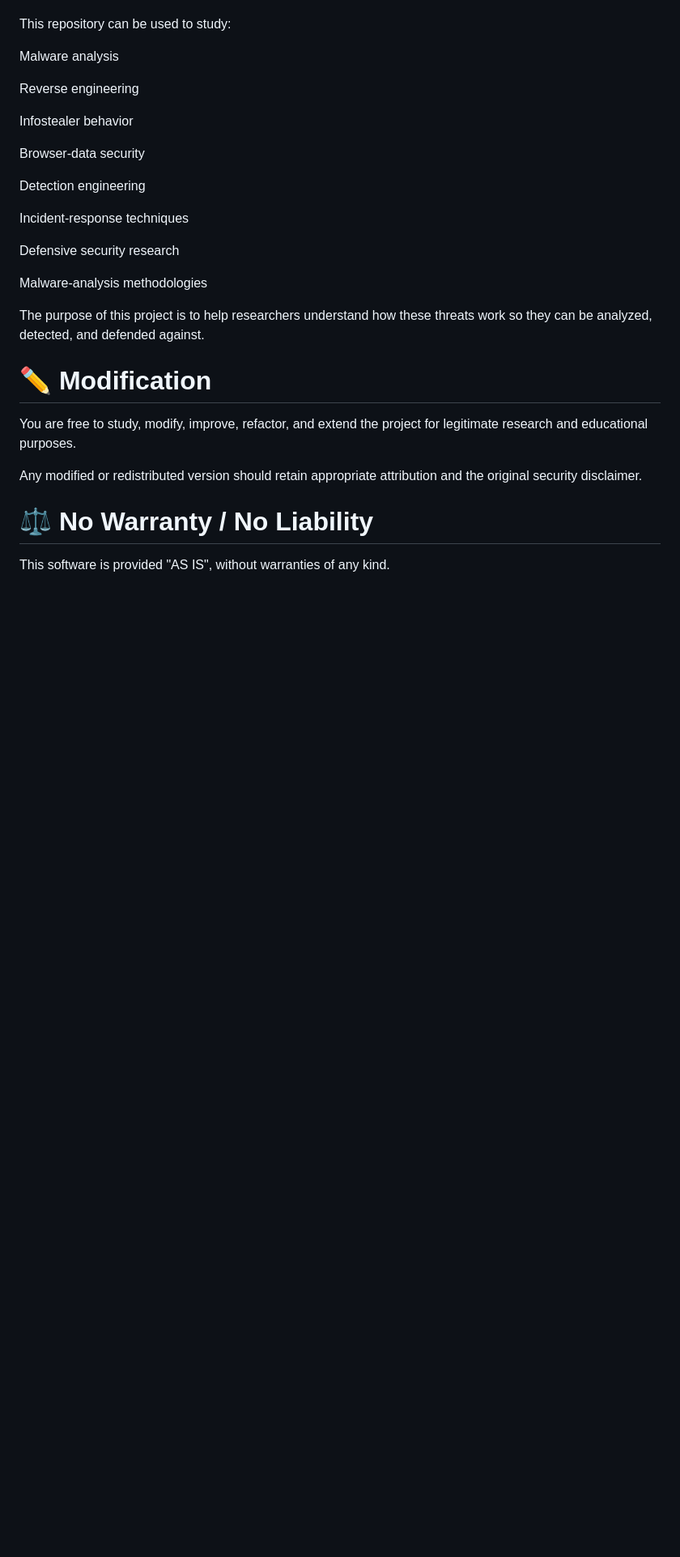
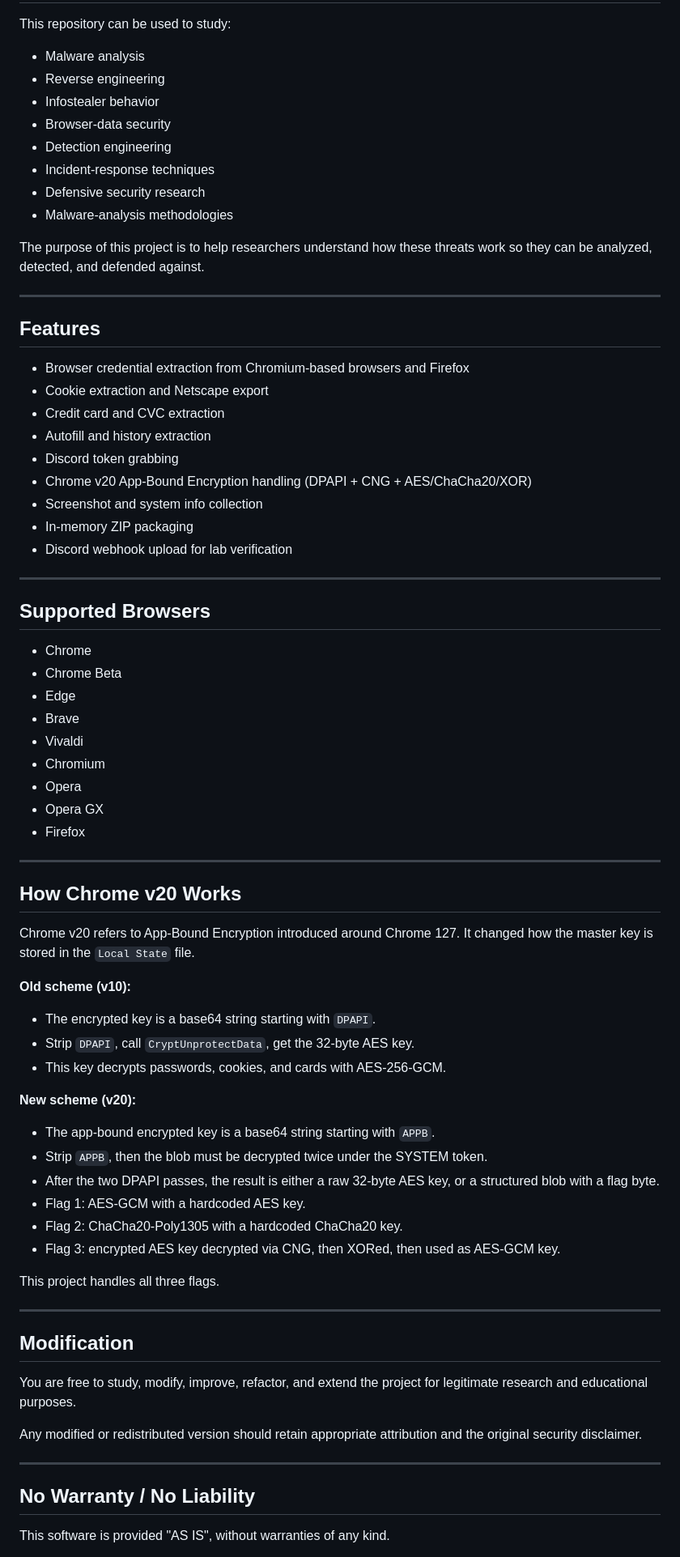
Before and after one commit to userklutzy/renoa-infostealer, a Markdown page: README.md, the part around one of its changes. Shown at 81% size. Rendered like a GitHub page; blank space fills up the shorter version.

```diff
--- a/README.md
+++ b/README.md
@@ -51,31 +40,79 @@ Use this project only in environments where you have full ownership or explicit
 
 This repository can be used to study:
 
-Malware analysis
-
-Reverse engineering
-
-Infostealer behavior
-
-Browser-data security
-
-Detection engineering
-
-Incident-response techniques
-
-Defensive security research
-
-Malware-analysis methodologies
+- Malware analysis
+- Reverse engineering
+- Infostealer behavior
+- Browser-data security
+- Detection engineering
+- Incident-response techniques
+- Defensive security research
+- Malware-analysis methodologies
 
 The purpose of this project is to help researchers understand how these threats work so they can be analyzed, detected, and defended against.
 
- # ✏️ Modification
+---
+
+## Features
+
+- Browser credential extraction from Chromium-based browsers and Firefox
+- Cookie extraction and Netscape export
+- Credit card and CVC extraction
+- Autofill and history extraction
+- Discord token grabbing
+- Chrome v20 App-Bound Encryption handling (DPAPI + CNG + AES/ChaCha20/XOR)
+- Screenshot and system info collection
+- In-memory ZIP packaging
+- Discord webhook upload for lab verification
+
+---
+
+## Supported Browsers
+
+- Chrome
+- Chrome Beta
+- Edge
+- Brave
+- Vivaldi
+- Chromium
+- Opera
+- Opera GX
+- Firefox
+
+---
+
+## How Chrome v20 Works
+
+Chrome v20 refers to App-Bound Encryption introduced around Chrome 127. It changed how the master key is stored in the `Local State` file.
+
+**Old scheme (v10):**
+
+- The encrypted key is a base64 string starting with `DPAPI`.
+- Strip `DPAPI`, call `CryptUnprotectData`, get the 32-byte AES key.
+- This key decrypts passwords, cookies, and cards with AES-256-GCM.
+
+**New scheme (v20):**
+
+- The app-bound encrypted key is a base64 string starting with `APPB`.
+- Strip `APPB`, then the blob must be decrypted twice under the SYSTEM token.
+- After the two DPAPI passes, the result is either a raw 32-byte AES key, or a structured blob with a flag byte.
+- Flag 1: AES-GCM with a hardcoded AES key.
+- Flag 2: ChaCha20-Poly1305 with a hardcoded ChaCha20 key.
+- Flag 3: encrypted AES key decrypted via CNG, then XORed, then used as AES-GCM key.
+
+This project handles all three flags.
+
+---
+
+## Modification
 
 You are free to study, modify, improve, refactor, and extend the project for legitimate research and educational purposes.
 
 Any modified or redistributed version should retain appropriate attribution and the original security disclaimer.
 
-# ⚖️ No Warranty / No Liability
+---
+
+## No Warranty / No Liability
 
 This software is provided "AS IS", without warranties of any kind.
 
```
Also changed, not shown: other parts of README.md (+41 -50 lines).
